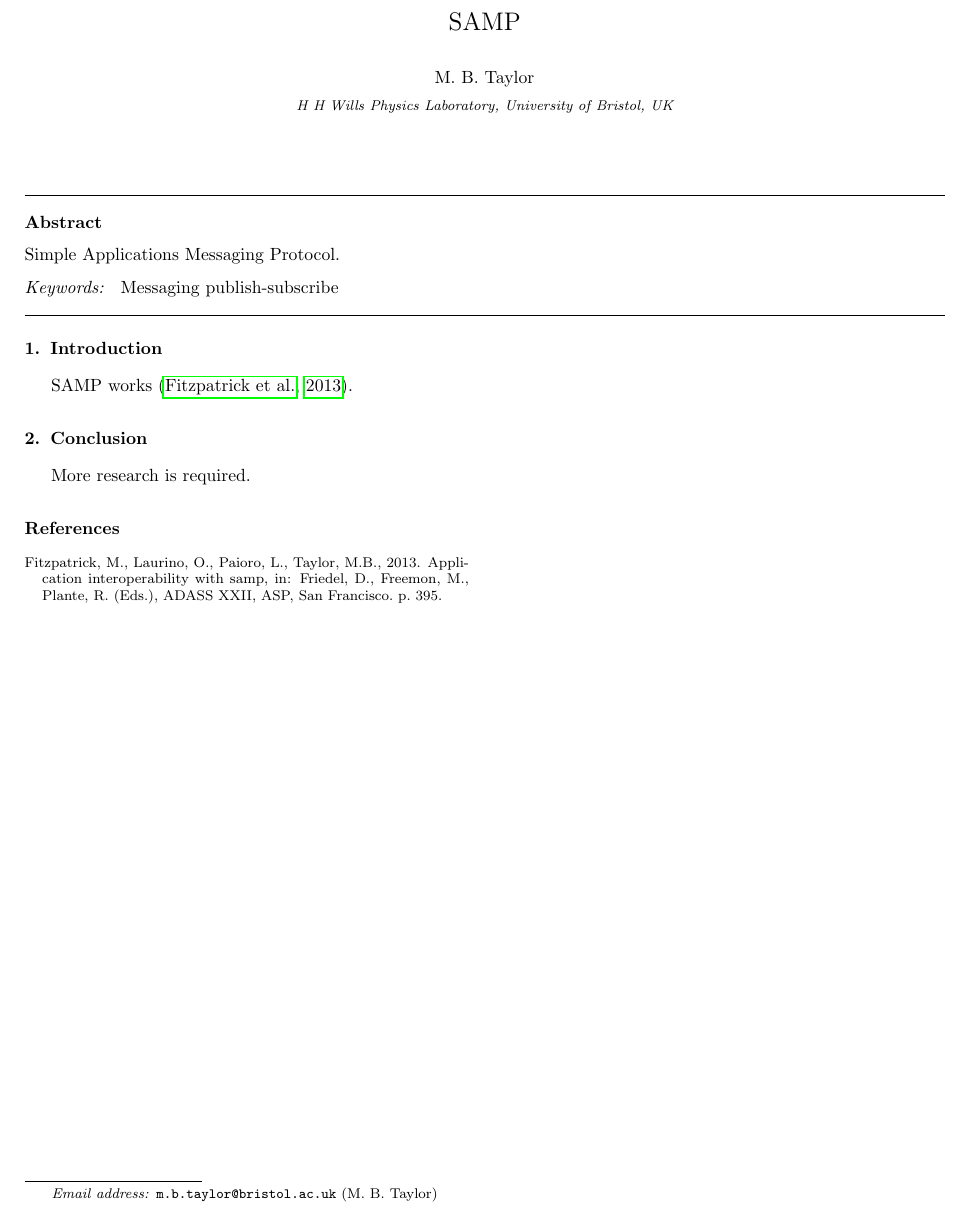
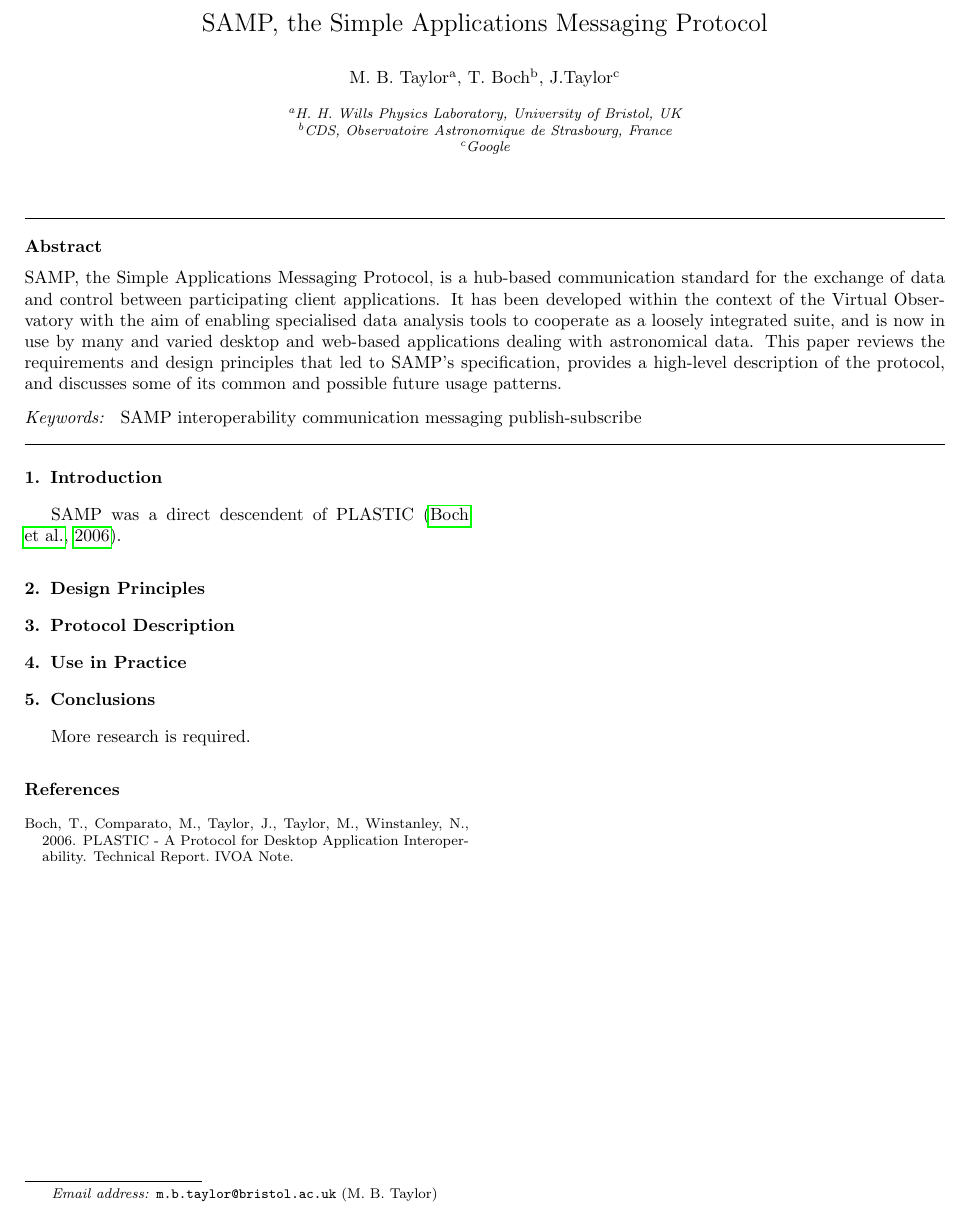
Before and after one commit to mbtaylor/samp-paper, a LaTeX paper (acsamp.tex, which reads bibsamp.bib): part of the page, cut at the place of the change. Compiled offline with pdfLaTeX.

Commit message:
first draft abstract and skeleton TOC

```diff
--- a/acsamp.tex
+++ b/acsamp.tex
@@ -15,28 +15,52 @@
 
 \begin{frontmatter}
 
-\title{SAMP}
+\title{SAMP, the Simple Applications Messaging Protocol}
 
 %% Group authors per affiliation:
-\author{M.~B.~Taylor}
-\address{H~H~Wills Physics Laboratory, University of Bristol, UK}
+\author[bristol]{M.~B.~Taylor}
 \ead{m.b.taylor@bristol.ac.uk}
+\author[cds]{T.~Boch}
+\author[google]{J.Taylor}
+
+\address[bristol]{H.~H.~Wills Physics Laboratory, University of Bristol, UK}
+\address[cds]{CDS, Observatoire Astronomique de Strasbourg, France}
+\address[google]{Google}
 
 \begin{abstract}
-Simple Applications Messaging Protocol.
+SAMP, the Simple Applications Messaging Protocol, is a
+hub-based communication standard for the exchange of data and control
+between participating client applications.
+It has been developed within the context of the Virtual Observatory
+with the aim of enabling specialised data analysis tools to cooperate
+as a loosely integrated suite, and is now in use by many and varied
+desktop and web-based applications dealing with astronomical data.
+This paper reviews the requirements and design principles that led to
+SAMP's specification, provides a high-level description of the protocol,
+and discusses some of its common and possible future usage patterns.
 \end{abstract}
 
 \begin{keyword}
-Messaging publish-subscribe
+SAMP
+interoperability
+communication
+messaging
+publish-subscribe
 \end{keyword}
 
 \end{frontmatter}
 
 \section{Introduction}
 
-SAMP works \citep{adassxxii_bof}.
+SAMP was a direct descendent of PLASTIC \citep{plastic_note}.
 
-\section{Conclusion}
+\section{Design Principles}
+
+\section{Protocol Description}
+
+\section{Use in Practice}
+
+\section{Conclusions}
 
 More research is required.
 
--- a/bibsamp.bib
+++ b/bibsamp.bib
@@ -7,3 +11,7 @@
+            and Winstanley, N.",
+  title = "PLASTIC - A Protocol for Desktop Application Interoperability",
+  institution = "IVOA Note",
+  year = 2006,
 }
 
 @inproceedings{adassxxi_paper,
```
Also changed, not shown: bibsamp.bib (6 more changed lines).
